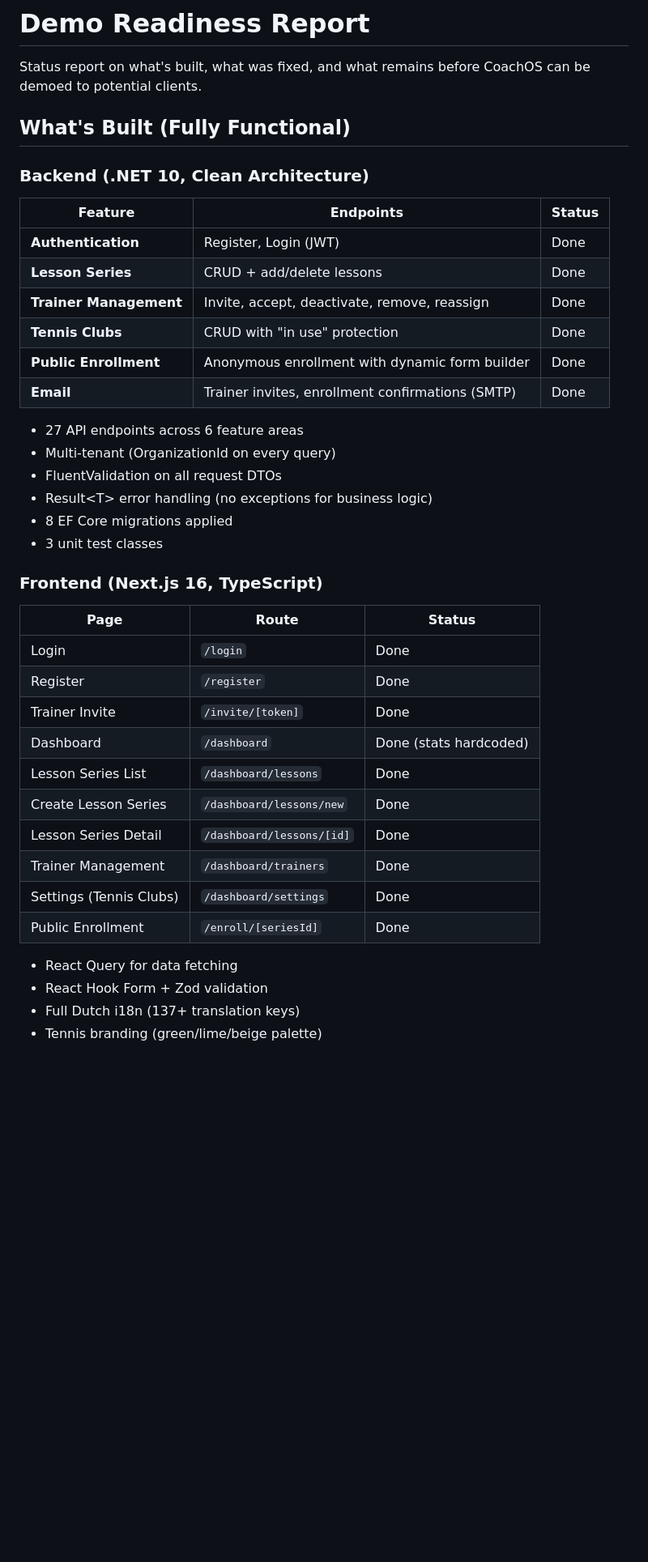
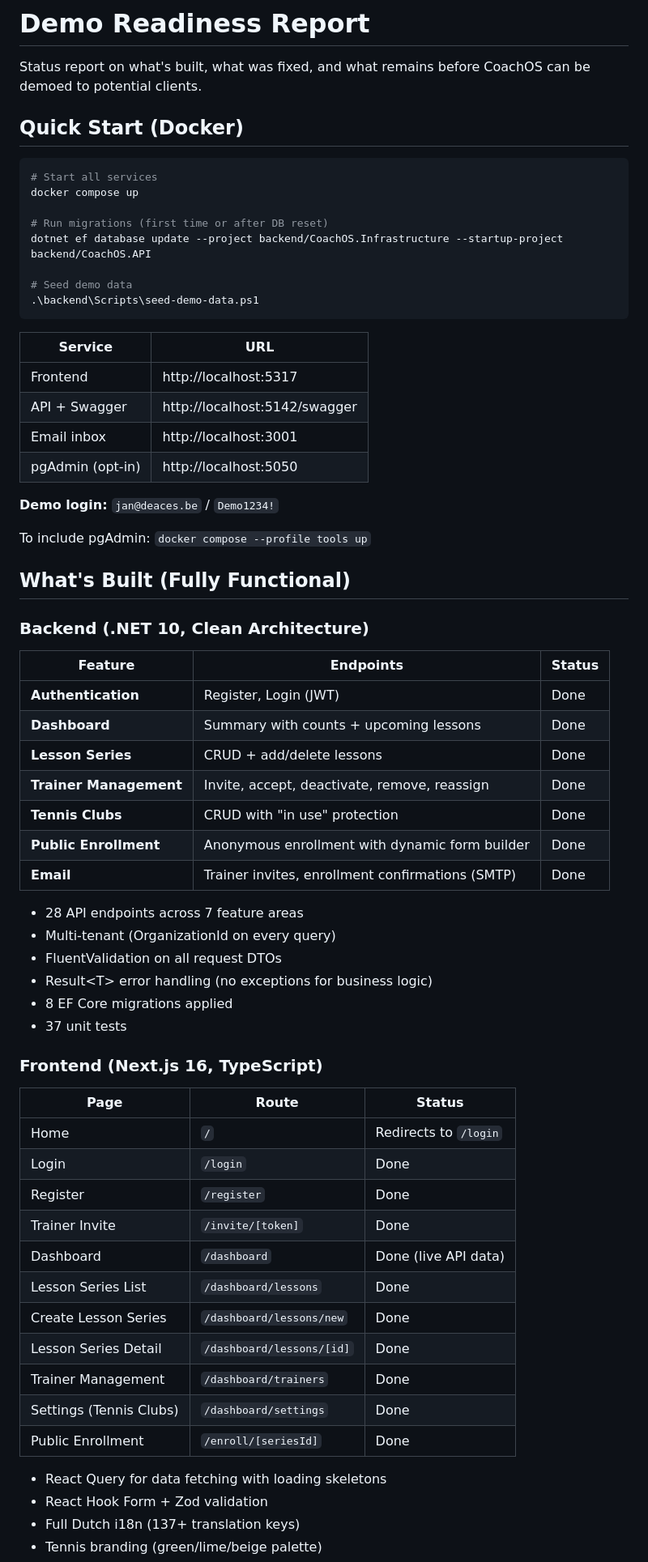
Before and after one commit to EloyB/coach-os, a Markdown page: docs/demo-readiness.md, the part around one of its changes. Shown at 81% size. Rendered like a GitHub page; blank space fills up the shorter version.

````diff
--- a/docs/demo-readiness.md
+++ b/docs/demo-readiness.md
@@ -1,6 +1,30 @@
 # Demo Readiness Report
 
 Status report on what's built, what was fixed, and what remains before CoachOS can be demoed to potential clients.
+
+## Quick Start (Docker)
+
+```bash
+# Start all services
+docker compose up
+
+# Run migrations (first time or after DB reset)
+dotnet ef database update --project backend/CoachOS.Infrastructure --startup-project backend/CoachOS.API
+
+# Seed demo data
+.\backend\Scripts\seed-demo-data.ps1
+```
+
+| Service | URL |
+|---------|-----|
+| Frontend | http://localhost:5317 |
+| API + Swagger | http://localhost:5142/swagger |
+| Email inbox | http://localhost:3001 |
+| pgAdmin (opt-in) | http://localhost:5050 |
+
+**Demo login:** `jan@deaces.be` / `Demo1234!`
+
+To include pgAdmin: `docker compose --profile tools up`
 
 ## What's Built (Fully Functional)
 
@@ -9,27 +33,29 @@ Status report on what's built, what was fixed, and what remains before CoachOS c
 | Feature | Endpoints | Status |
 |---------|-----------|--------|
 | **Authentication** | Register, Login (JWT) | Done |
+| **Dashboard** | Summary with counts + upcoming lessons | Done |
 | **Lesson Series** | CRUD + add/delete lessons | Done |
 | **Trainer Management** | Invite, accept, deactivate, remove, reassign | Done |
 | **Tennis Clubs** | CRUD with "in use" protection | Done |
 | **Public Enrollment** | Anonymous enrollment with dynamic form builder | Done |
 | **Email** | Trainer invites, enrollment confirmations (SMTP) | Done |
 
-- 27 API endpoints across 6 feature areas
+- 28 API endpoints across 7 feature areas
 - Multi-tenant (OrganizationId on every query)
 - FluentValidation on all request DTOs
 - Result\<T\> error handling (no exceptions for business logic)
 - 8 EF Core migrations applied
-- 3 unit test classes
+- 37 unit tests
 
 ### Frontend (Next.js 16, TypeScript)
 
 | Page | Route | Status |
 |------|-------|--------|
+| Home | `/` | Redirects to `/login` |
 | Login | `/login` | Done |
 | Register | `/register` | Done |
 | Trainer Invite | `/invite/[token]` | Done |
-| Dashboard | `/dashboard` | Done (stats hardcoded) |
+| Dashboard | `/dashboard` | Done (live API data) |
 | Lesson Series List | `/dashboard/lessons` | Done |
 | Create Lesson Series | `/dashboard/lessons/new` | Done |
 | Lesson Series Detail | `/dashboard/lessons/[id]` | Done |
@@ -37,7 +63,7 @@ Status report on what's built, what was fixed, and what remains before CoachOS c
 | Settings (Tennis Clubs) | `/dashboard/settings` | Done |
 | Public Enrollment | `/enroll/[seriesId]` | Done |
 
-- React Query for data fetching
+- React Query for data fetching with loading skeletons
 - React Hook Form + Zod validation
 - Full Dutch i18n (137+ translation keys)
 - Tennis branding (green/lime/beige palette)
````
Also changed, not shown: other parts of docs/demo-readiness.md (+59 -22 lines).
